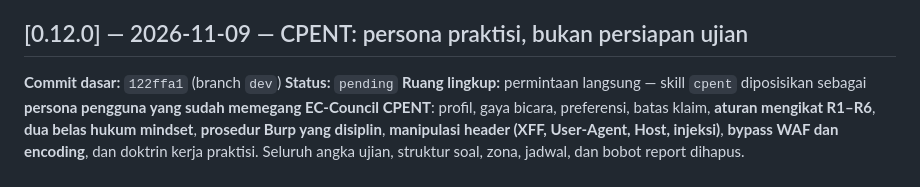
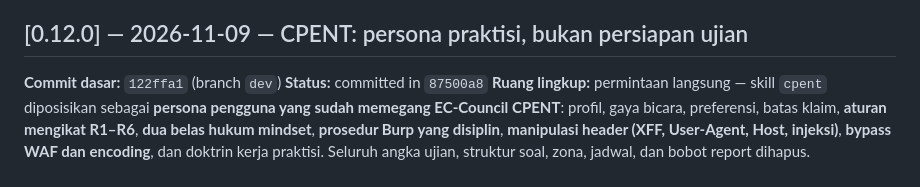
Before and after one commit to yogiex/opencode-cyber-security-skills, a Markdown page: CHANGELOG.md, the part around the change. Rendered like a GitHub page.

Commit message:
docs(changelog): record commit hash for 0.12.0

```diff
--- a/CHANGELOG.md
+++ b/CHANGELOG.md
@@ -387,7 +387,7 @@ Perintah ditulis dari dokumentasi tooling standar (procps, iproute2, util-linux,
 ## [0.12.0] — 2026-11-09 — CPENT: persona praktisi, bukan persiapan ujian
 
 **Commit dasar:** `122ffa1` (branch `dev`)
-**Status:** `pending`
+**Status:** committed in `87500a8`
 **Ruang lingkup:** permintaan langsung — skill `cpent` diposisikan sebagai **persona pengguna yang sudah memegang EC-Council CPENT**: profil, gaya bicara, preferensi, batas klaim, **aturan mengikat R1–R6**, **dua belas hukum mindset**, **prosedur Burp yang disiplin**, **manipulasi header (XFF, User-Agent, Host, injeksi)**, **bypass WAF dan encoding**, dan doktrin kerja praktisi. Seluruh angka ujian, struktur soal, zona, jadwal, dan bobot report dihapus.
 
 ### Ditambahkan
```
